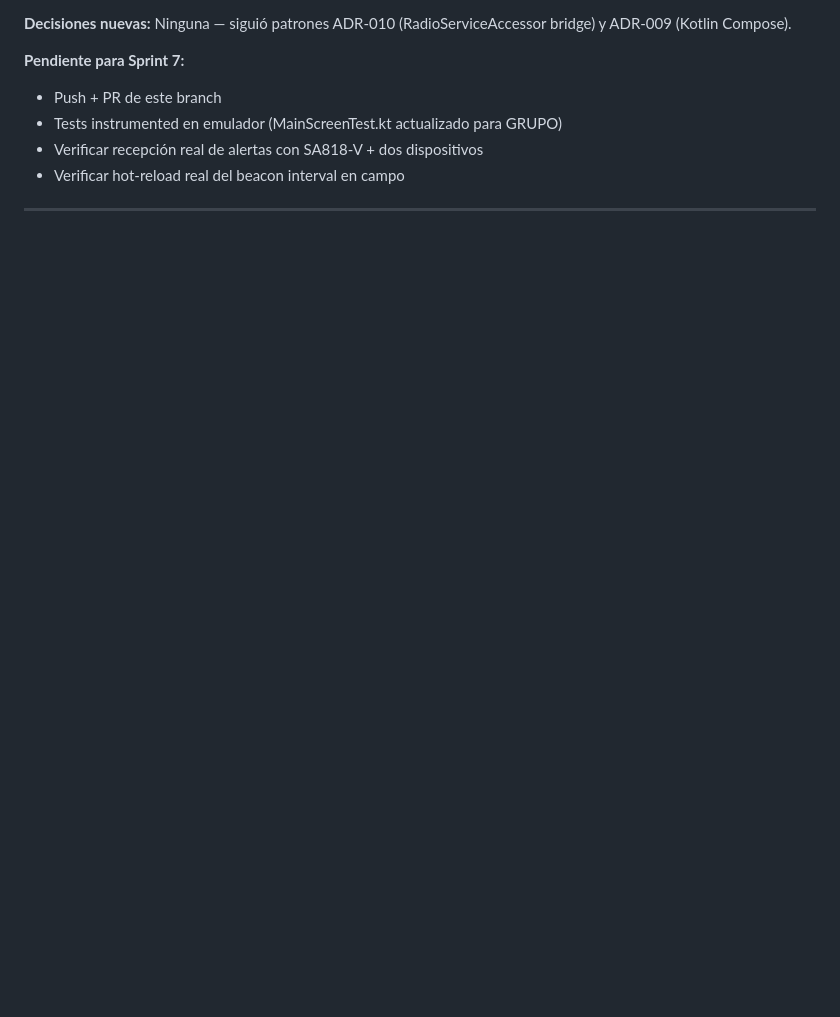
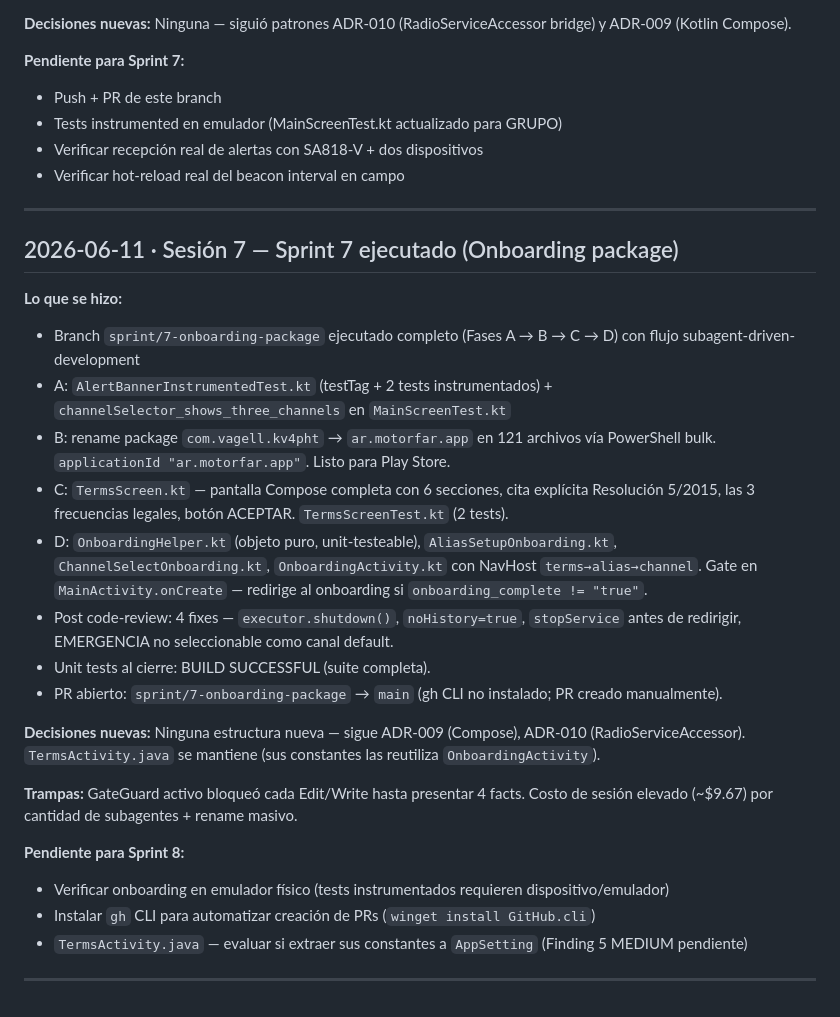
Before and after one commit to lukaz2004/MotoRFAR, a Markdown page: docs/SESSION-LOG.md, the part around the change. Drawn GitHub-style; blank space fills up the shorter version.

Commit message:
docs: SESSION-LOG sesión 7 — Sprint 7 completo

```diff
--- a/docs/SESSION-LOG.md
+++ b/docs/SESSION-LOG.md
@@ -176,3 +176,27 @@ La primera acción es A0: ./gradlew test para confirmar que los 59 tests pasan a
 - Verificar hot-reload real del beacon interval en campo
 
 ---
+
+## 2026-06-11 · Sesión 7 — Sprint 7 ejecutado (Onboarding package)
+
+**Lo que se hizo:**
+
+- Branch `sprint/7-onboarding-package` ejecutado completo (Fases A → B → C → D) con flujo subagent-driven-development
+- A: `AlertBannerInstrumentedTest.kt` (testTag + 2 tests instrumentados) + `channelSelector_shows_three_channels` en `MainScreenTest.kt`
+- B: rename package `com.vagell.kv4pht` → `ar.motorfar.app` en 121 archivos vía PowerShell bulk. `applicationId "ar.motorfar.app"`. Listo para Play Store.
+- C: `TermsScreen.kt` — pantalla Compose completa con 6 secciones, cita explícita Resolución 5/2015, las 3 frecuencias legales, botón ACEPTAR. `TermsScreenTest.kt` (2 tests).
+- D: `OnboardingHelper.kt` (objeto puro, unit-testeable), `AliasSetupOnboarding.kt`, `ChannelSelectOnboarding.kt`, `OnboardingActivity.kt` con NavHost `terms→alias→channel`. Gate en `MainActivity.onCreate` — redirige al onboarding si `onboarding_complete != "true"`.
+- Post code-review: 4 fixes — `executor.shutdown()`, `noHistory=true`, `stopService` antes de redirigir, EMERGENCIA no seleccionable como canal default.
+- Unit tests al cierre: BUILD SUCCESSFUL (suite completa).
+- PR abierto: `sprint/7-onboarding-package` → `main` (gh CLI no instalado; PR creado manualmente).
+
+**Decisiones nuevas:** Ninguna estructura nueva — sigue ADR-009 (Compose), ADR-010 (RadioServiceAccessor). `TermsActivity.java` se mantiene (sus constantes las reutiliza `OnboardingActivity`).
+
+**Trampas:** GateGuard activo bloqueó cada Edit/Write hasta presentar 4 facts. Costo de sesión elevado (~$9.67) por cantidad de subagentes + rename masivo.
+
+**Pendiente para Sprint 8:**
+- Verificar onboarding en emulador físico (tests instrumentados requieren dispositivo/emulador)
+- Instalar `gh` CLI para automatizar creación de PRs (`winget install GitHub.cli`)
+- `TermsActivity.java` — evaluar si extraer sus constantes a `AppSetting` (Finding 5 MEDIUM pendiente)
+
+---
```
